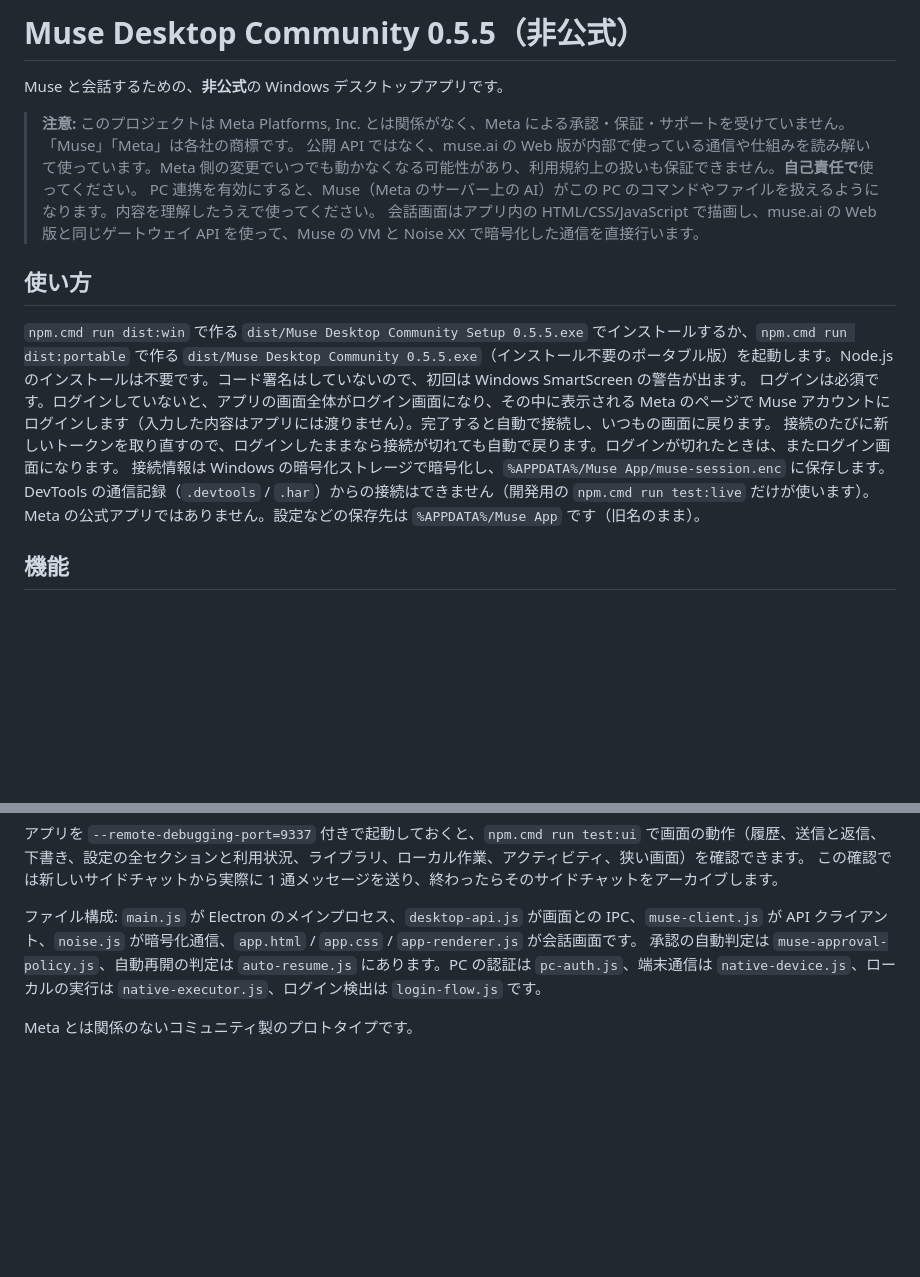
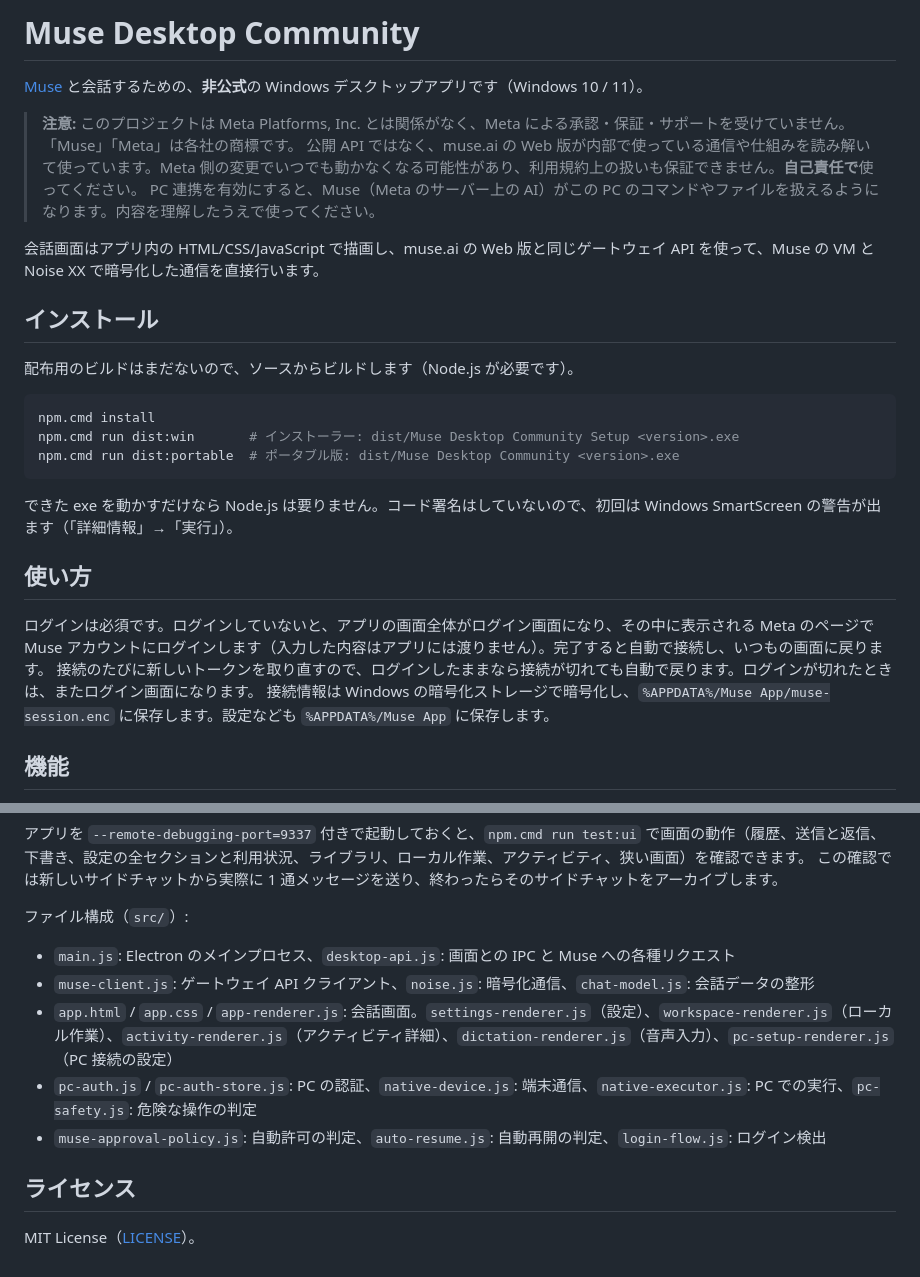
Before and after one commit to nyarurant/muse-desktop, a Markdown page: README.md, 2 parts joined by grey strips. Drawn GitHub-style; blank space fills up the shorter version.

Commit message:
README: tidy for the public repo
Install section (build from source, unsigned-exe note), one unofficial notice
instead of three, the notice block no longer swallows the next paragraph,
developer-only notes out of the user section, file list updated, license.

Co-Authored-By: Claude Opus 5.5 <noreply@anthropic.com>
Claude-Session: https://claude.ai/code/session_019hi4ypJgSWkaYWd7xeNsga

````diff
--- a/README.md
+++ b/README.md
@@ -1,19 +1,30 @@
-# Muse Desktop Community 0.5.5（非公式）
+# Muse Desktop Community
 
-Muse と会話するための、**非公式**の Windows デスクトップアプリです。
+[Muse](https://muse.ai/) と会話するための、**非公式**の Windows デスクトップアプリです（Windows 10 / 11）。
 
 > **注意:** このプロジェクトは Meta Platforms, Inc. とは関係がなく、Meta による承認・保証・サポートを受けていません。「Muse」「Meta」は各社の商標です。
 > 公開 API ではなく、muse.ai の Web 版が内部で使っている通信や仕組みを読み解いて使っています。Meta 側の変更でいつでも動かなくなる可能性があり、利用規約上の扱いも保証できません。**自己責任で**使ってください。
 > PC 連携を有効にすると、Muse（Meta のサーバー上の AI）がこの PC のコマンドやファイルを扱えるようになります。内容を理解したうえで使ってください。
+
 会話画面はアプリ内の HTML/CSS/JavaScript で描画し、muse.ai の Web 版と同じゲートウェイ API を使って、Muse の VM と Noise XX で暗号化した通信を直接行います。
+
+## インストール
+
+配布用のビルドはまだないので、ソースからビルドします（Node.js が必要です）。
+
+```powershell
+npm.cmd install
+npm.cmd run dist:win       # インストーラー: dist/Muse Desktop Community Setup <version>.exe
+npm.cmd run dist:portable  # ポータブル版: dist/Muse Desktop Community <version>.exe
+```
+
+できた exe を動かすだけなら Node.js は要りません。コード署名はしていないので、初回は Windows SmartScreen の警告が出ます（「詳細情報」→「実行」）。
 
 ## 使い方
 
-`npm.cmd run dist:win` で作る `dist/Muse Desktop Community Setup 0.5.5.exe` でインストールするか、`npm.cmd run dist:portable` で作る `dist/Muse Desktop Community 0.5.5.exe`（インストール不要のポータブル版）を起動します。Node.js のインストールは不要です。コード署名はしていないので、初回は Windows SmartScreen の警告が出ます。
 ログインは必須です。ログインしていないと、アプリの画面全体がログイン画面になり、その中に表示される Meta のページで Muse アカウントにログインします（入力した内容はアプリには渡りません）。完了すると自動で接続し、いつもの画面に戻ります。
 接続のたびに新しいトークンを取り直すので、ログインしたままなら接続が切れても自動で戻ります。ログインが切れたときは、またログイン画面になります。
-接続情報は Windows の暗号化ストレージで暗号化し、`%APPDATA%/Muse App/muse-session.enc` に保存します。DevTools の通信記録（`.devtools` / `.har`）からの接続はできません（開発用の `npm.cmd run test:live` だけが使います）。
-Meta の公式アプリではありません。設定などの保存先は `%APPDATA%/Muse App` です（旧名のまま）。
+接続情報は Windows の暗号化ストレージで暗号化し、`%APPDATA%/Muse App/muse-session.enc` に保存します。設定なども `%APPDATA%/Muse App` に保存します。
 
 ## 機能
 
@@ -72,7 +83,14 @@ npm.cmd run test:live -- --har="C:/path/to/capture.devtools"
 アプリを `--remote-debugging-port=9337` 付きで起動しておくと、`npm.cmd run test:ui` で画面の動作（履歴、送信と返信、下書き、設定の全セクションと利用状況、ライブラリ、ローカル作業、アクティビティ、狭い画面）を確認できます。
 この確認では新しいサイドチャットから実際に 1 通メッセージを送り、終わったらそのサイドチャットをアーカイブします。
 
-ファイル構成: `main.js` が Electron のメインプロセス、`desktop-api.js` が画面との IPC、`muse-client.js` が API クライアント、`noise.js` が暗号化通信、`app.html` / `app.css` / `app-renderer.js` が会話画面です。
-承認の自動判定は `muse-approval-policy.js`、自動再開の判定は `auto-resume.js` にあります。PC の認証は `pc-auth.js`、端末通信は `native-device.js`、ローカルの実行は `native-executor.js`、ログイン検出は `login-flow.js` です。
+ファイル構成（`src/`）:
 
-Meta とは関係のないコミュニティ製のプロトタイプです。
+- `main.js`: Electron のメインプロセス、`desktop-api.js`: 画面との IPC と Muse への各種リクエスト
+- `muse-client.js`: ゲートウェイ API クライアント、`noise.js`: 暗号化通信、`chat-model.js`: 会話データの整形
+- `app.html` / `app.css` / `app-renderer.js`: 会話画面。`settings-renderer.js`（設定）、`workspace-renderer.js`（ローカル作業）、`activity-renderer.js`（アクティビティ詳細）、`dictation-renderer.js`（音声入力）、`pc-setup-renderer.js`（PC 接続の設定）
+- `pc-auth.js` / `pc-auth-store.js`: PC の認証、`native-device.js`: 端末通信、`native-executor.js`: PC での実行、`pc-safety.js`: 危険な操作の判定
+- `muse-approval-policy.js`: 自動許可の判定、`auto-resume.js`: 自動再開の判定、`login-flow.js`: ログイン検出
+
+## ライセンス
+
+MIT License（[LICENSE](LICENSE)）。
````
